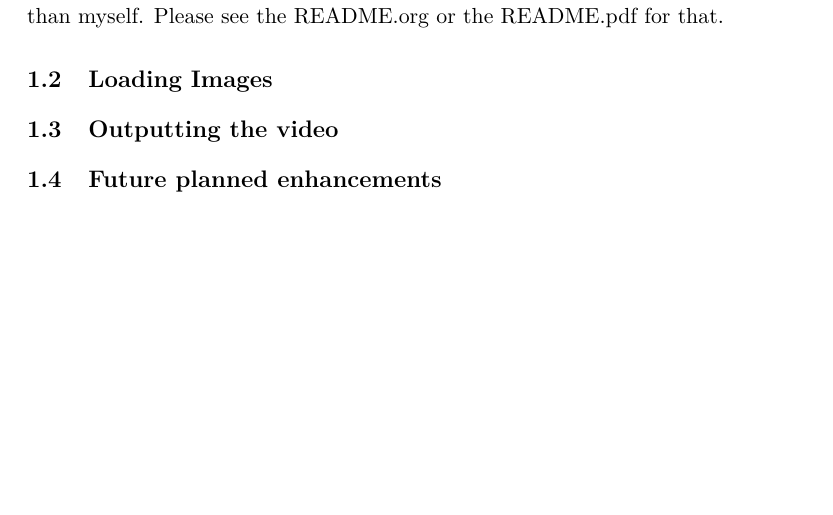
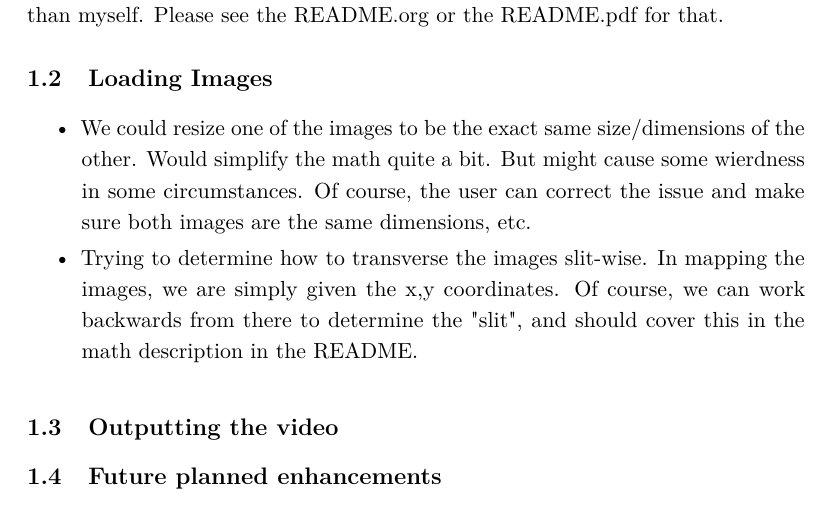
Before and after one commit to flajann2/slit-scan, a LaTeX document (NOTES.tex): part of the page, cut so that both start at the same text. The pictures show the PDF file NOTES.pdf that the author committed with the source.

Commit message:
some notes on how to do the slitting

```diff
--- a/NOTES.tex
+++ b/NOTES.tex
@@ -73,14 +73,29 @@
 \subsection{Disclaimer}
-\label{sec:org3cd8ee6}
+\label{sec:orge4d2be4}
 These are my basic notes on this project, and are not
 meant for general consumption, and therefore are not
 gauranteed to be accurate or even useful for anyone
 other than myself. Please see the README.org or the
 README.pdf for that.
 \subsection{Loading Images}
-\label{sec:org887c3fa}
+\label{sec:org83330a2}
+\begin{itemize}
+\item We could resize one of the images to be the
+exact same size/dimensions of the other. Would simplify
+the math quite a bit. But might cause some wierdness
+in some circumstances. Of course, the user
+can correct the issue and make sure both images
+are the same dimensions, etc.
+\item Trying to determine how to transverse the images
+slit-wise. In mapping the images, we are simply
+given the x,y coordinates. Of course, we can
+work backwards from there to determine the "slit",
+and should cover this in the math description in the README.
+\end{itemize}
+
+
 \subsection{Outputting the video}
-\label{sec:orga327b87}
+\label{sec:orgdd0bc43}
 \subsection{Future planned enhancements}
-\label{sec:org297defb}
+\label{sec:orgcbba795}
 \end{document}
```
Also changed, not shown: README.tex (+26 -17 lines), NOTES.pdf, README.pdf, NOTES.tex (4 more changed lines), 2 other files.
